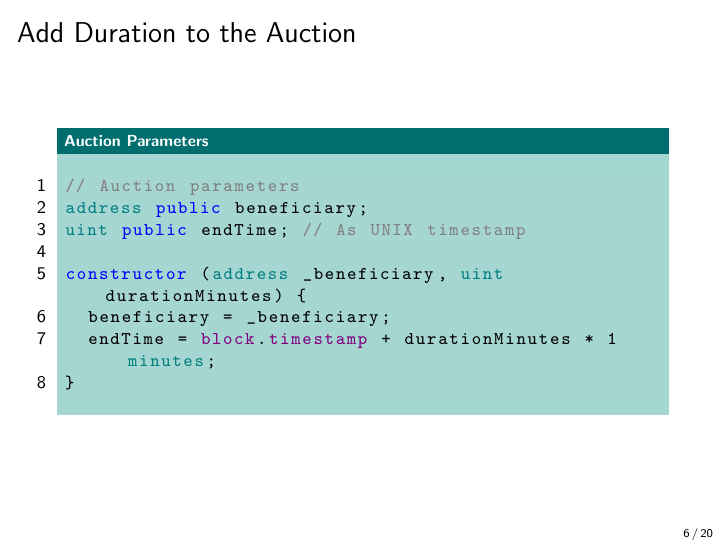
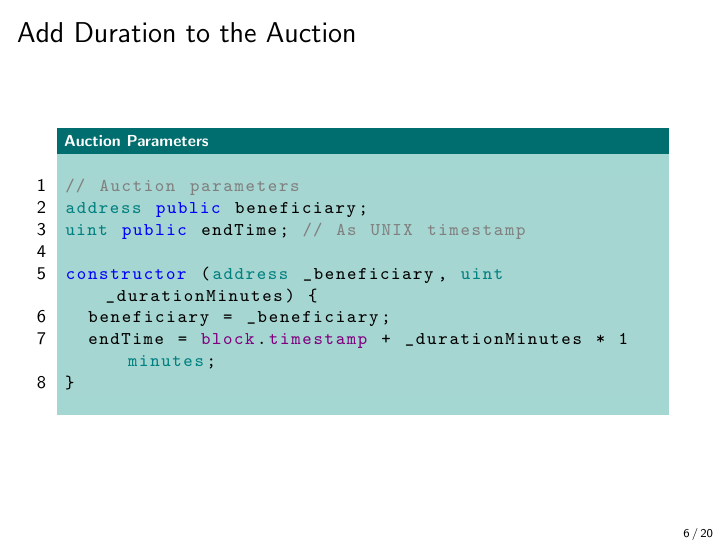
Before and after one commit to cifunibas/Smart-Contracts-DeFi, LaTeX slides (slides/gobal_variables_transfers_events.tex, which reads assets/solidity_code/auction_duration.tex): page 7 of 21. Compiled offline with pdfLaTeX; a LaTeX package or settings file that is missing is left out.

Commit message:
Make function parameter notation consistent

```diff
--- a/assets/solidity_code/auction_duration.tex
+++ b/assets/solidity_code/auction_duration.tex
@@ -3,8 +3,8 @@
 address public beneficiary;
 uint public endTime; // As UNIX timestamp
 
-constructor (address _beneficiary, uint durationMinutes) {
+constructor (address _beneficiary, uint _durationMinutes) {
 	beneficiary = _beneficiary;
-	endTime = block.timestamp + durationMinutes * 1 minutes;
+	endTime = block.timestamp + _durationMinutes * 1 minutes;
 }
 \end{lstlisting}
```
